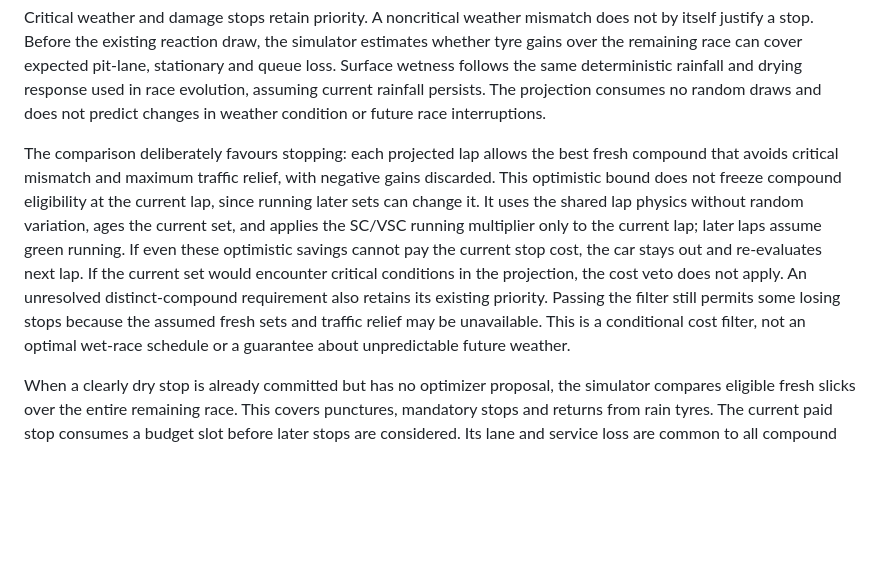
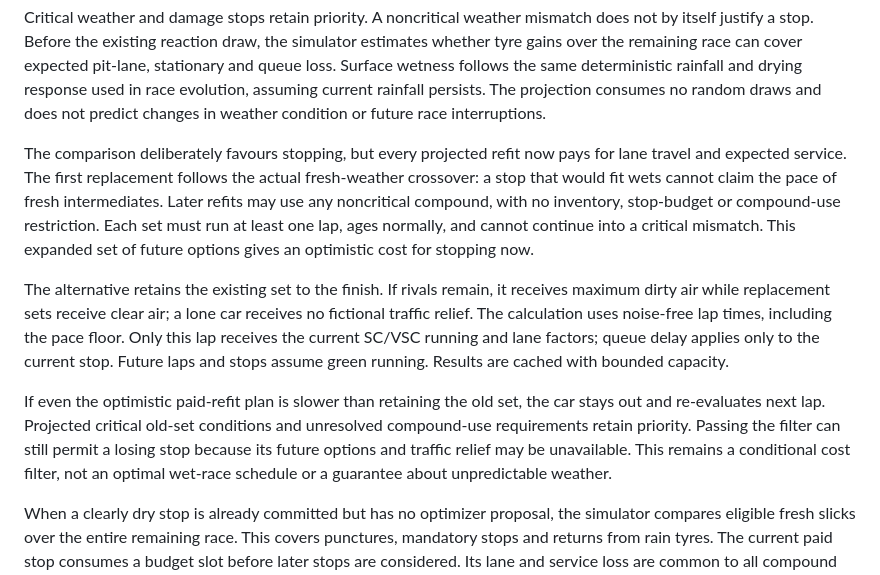
Before and after one commit to philippmch/f1-simulator, a Markdown page: docs/strategy-model.md, the part around the change. Drawn GitHub-style; blank space fills up the shorter version.

Commit message:
Document conditional paid weather-refit cost bounds

```diff
--- a/docs/strategy-model.md
+++ b/docs/strategy-model.md
@@ -273,20 +273,27 @@ deterministic rainfall and drying response used in race evolution, assuming
 current rainfall persists. The projection consumes no random draws and does
 not predict changes in weather condition or future race interruptions.
 
-The comparison deliberately favours stopping: each projected lap allows the
-best fresh compound that avoids critical mismatch and maximum traffic relief,
-with negative gains discarded. This optimistic bound does not freeze compound
-eligibility at the current lap, since running later sets can change it.
-It uses the shared lap physics without random
-variation, ages the current set, and applies the SC/VSC running multiplier only to the
-current lap; later laps assume green running. If even these optimistic savings
-cannot pay the current stop cost, the car stays out and re-evaluates next lap.
-If the current set would encounter critical conditions in the projection, the
-cost veto does not apply. An unresolved distinct-compound requirement also
-retains its existing priority. Passing the filter still permits some losing
-stops because the assumed fresh sets and traffic relief may be unavailable.
-This is a conditional cost filter, not an optimal wet-race schedule or a
-guarantee about unpredictable future weather.
+The comparison deliberately favours stopping, but every projected refit now pays
+for lane travel and expected service. The first replacement follows the actual
+fresh-weather crossover: a stop that would fit wets cannot claim the pace of
+fresh intermediates. Later refits may use any noncritical compound, with no
+inventory, stop-budget or compound-use restriction. Each set must run at least
+one lap, ages normally, and cannot continue into a critical mismatch. This
+expanded set of future options gives an optimistic cost for stopping now.
+
+The alternative retains the existing set to the finish. If rivals remain, it
+receives maximum dirty air while replacement sets receive clear air; a lone car
+receives no fictional traffic relief. The calculation uses noise-free lap times,
+including the pace floor. Only this lap receives the current SC/VSC running and
+lane factors; queue delay applies only to the current stop. Future laps and
+stops assume green running. Results are cached with bounded capacity.
+
+If even the optimistic paid-refit plan is slower than retaining the old set,
+the car stays out and re-evaluates next lap. Projected critical old-set conditions
+and unresolved compound-use requirements retain priority. Passing the filter can
+still permit a losing stop because its future options and traffic relief may be
+unavailable. This remains a conditional cost filter, not an optimal wet-race
+schedule or a guarantee about unpredictable weather.
 
 When a clearly dry stop is already committed but has no optimizer proposal,
 the simulator compares eligible fresh slicks over the entire remaining race.
```
